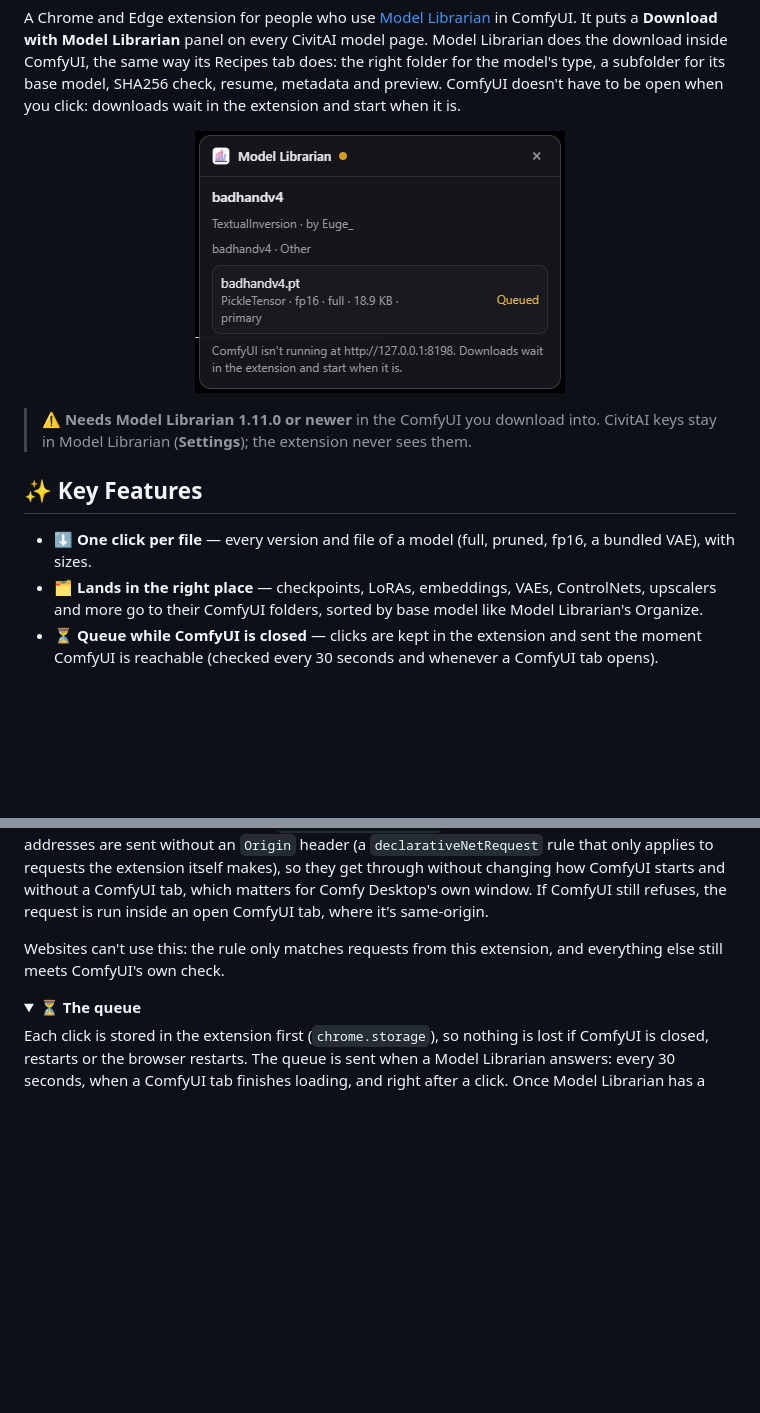
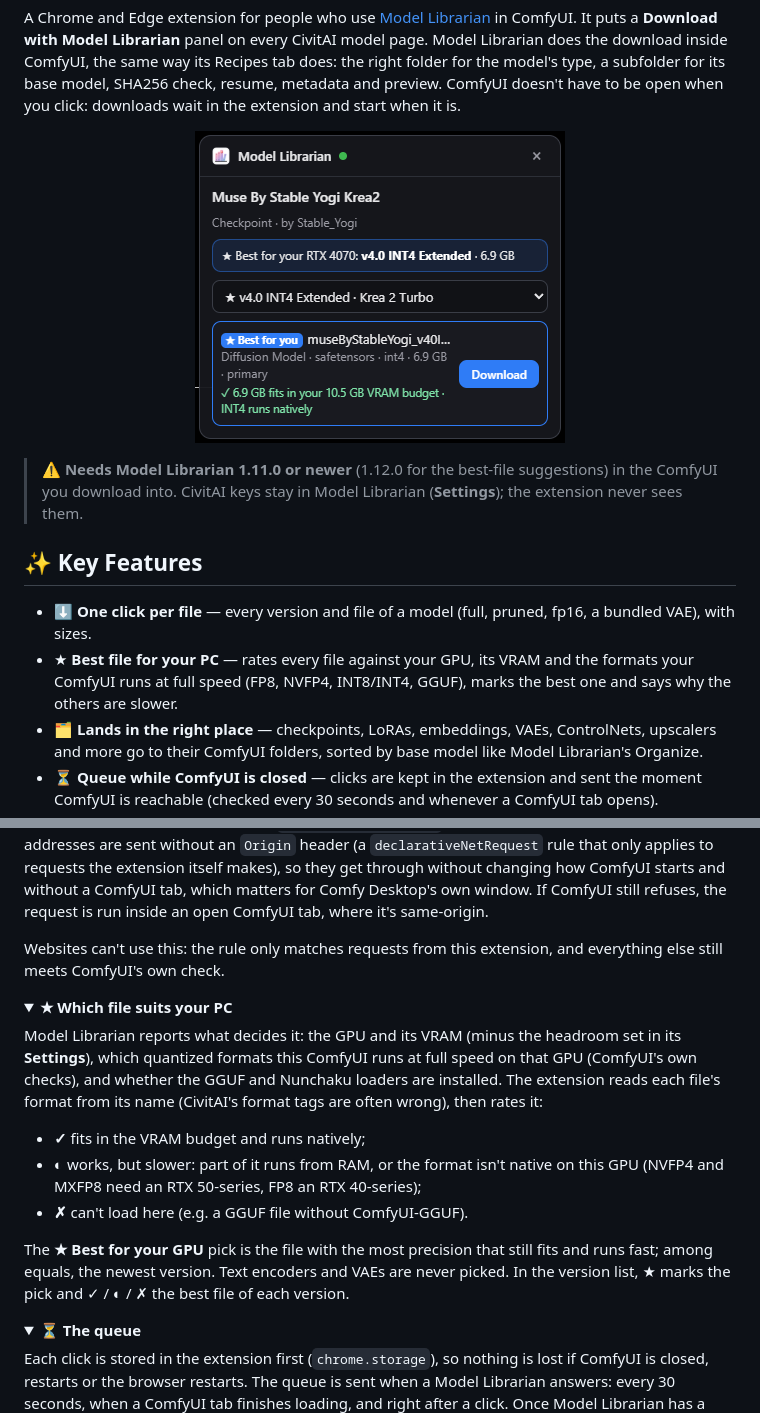
Before and after one commit to EY4O/Chrome-Model-Librarian, a Markdown page: README.md, 2 parts joined by grey strips. Drawn GitHub-style; pictures changed too: docs/images/panel-best.png (added); folded sections open; blank space fills up the shorter version.

Commit message:
0.2.0: best file for your PC (GPU, VRAM, native formats, loaders), marked in the version list and on each file

```diff
--- a/README.md
+++ b/README.md
@@ -11,13 +11,14 @@
 
 A Chrome and Edge extension for people who use [Model Librarian](https://github.com/EY4O/ComfyUI-Model-Librarian) in ComfyUI. It puts a **Download with Model Librarian** panel on every CivitAI model page. Model Librarian does the download inside ComfyUI, the same way its Recipes tab does: the right folder for the model's type, a subfolder for its base model, SHA256 check, resume, metadata and preview. ComfyUI doesn't have to be open when you click: downloads wait in the extension and start when it is.
 
-<p align="center"><img src="docs/images/panel-queued.png" width="370" alt="The panel on a CivitAI model page, with a download waiting for ComfyUI"></p>
+<p align="center"><img src="docs/images/panel-best.png" width="370" alt="The panel on a CivitAI model page, suggesting the best file for an RTX 4070"></p>
 
-> **⚠ Needs Model Librarian 1.11.0 or newer** in the ComfyUI you download into. CivitAI keys stay in Model Librarian (**Settings**); the extension never sees them.
+> **⚠ Needs Model Librarian 1.11.0 or newer** (1.12.0 for the best-file suggestions) in the ComfyUI you download into. CivitAI keys stay in Model Librarian (**Settings**); the extension never sees them.
 
 ## ✨ Key Features
 
 - ⬇️ **One click per file** — every version and file of a model (full, pruned, fp16, a bundled VAE), with sizes.
+- ★ **Best file for your PC** — rates every file against your GPU, its VRAM and the formats your ComfyUI runs at full speed (FP8, NVFP4, INT8/INT4, GGUF), marks the best one and says why the others are slower.
 - 🗂️ **Lands in the right place** — checkpoints, LoRAs, embeddings, VAEs, ControlNets, upscalers and more go to their ComfyUI folders, sorted by base model like Model Librarian's Organize.
 - ⏳ **Queue while ComfyUI is closed** — clicks are kept in the extension and sent the moment ComfyUI is reachable (checked every 30 seconds and whenever a ComfyUI tab opens).
 - ✅ **Knows what you have** — files already in your library show **✓ In your library** (by version or by SHA256 under any name), and nothing is downloaded twice.
@@ -65,6 +67,18 @@ Not published yet.
 ComfyUI refuses requests from other origins (like an extension) when it listens on 127.0.0.1 or localhost, unless it was started with `--enable-cors-header`. The extension's own requests to those addresses are sent without an `Origin` header (a `declarativeNetRequest` rule that only applies to requests the extension itself makes), so they get through without changing how ComfyUI starts and without a ComfyUI tab, which matters for Comfy Desktop's own window. If ComfyUI still refuses, the request is run inside an open ComfyUI tab, where it's same-origin.
 
 Websites can't use this: the rule only matches requests from this extension, and everything else still meets ComfyUI's own check.
+</details>
+
+<details>
+<summary><b>★ Which file suits your PC</b></summary>
+
+Model Librarian reports what decides it: the GPU and its VRAM (minus the headroom set in its **Settings**), which quantized formats this ComfyUI runs at full speed on that GPU (ComfyUI's own checks), and whether the GGUF and Nunchaku loaders are installed. The extension reads each file's format from its name (CivitAI's format tags are often wrong), then rates it:
+
+- **✓** fits in the VRAM budget and runs natively;
+- **◐** works, but slower: part of it runs from RAM, or the format isn't native on this GPU (NVFP4 and MXFP8 need an RTX 50-series, FP8 an RTX 40-series);
+- **✗** can't load here (e.g. a GGUF file without ComfyUI-GGUF).
+
+The **★ Best for your GPU** pick is the file with the most precision that still fits and runs fast; among equals, the newest version. Text encoders and VAEs are never picked. In the version list, ★ marks the pick and ✓ / ◐ / ✗ the best file of each version.
 </details>
 
 <details>
```
Also changed, not shown: other parts of README.md (+1 -0 lines), docs/DEVELOPMENT.md (+2 -1 lines), 8 other files.
